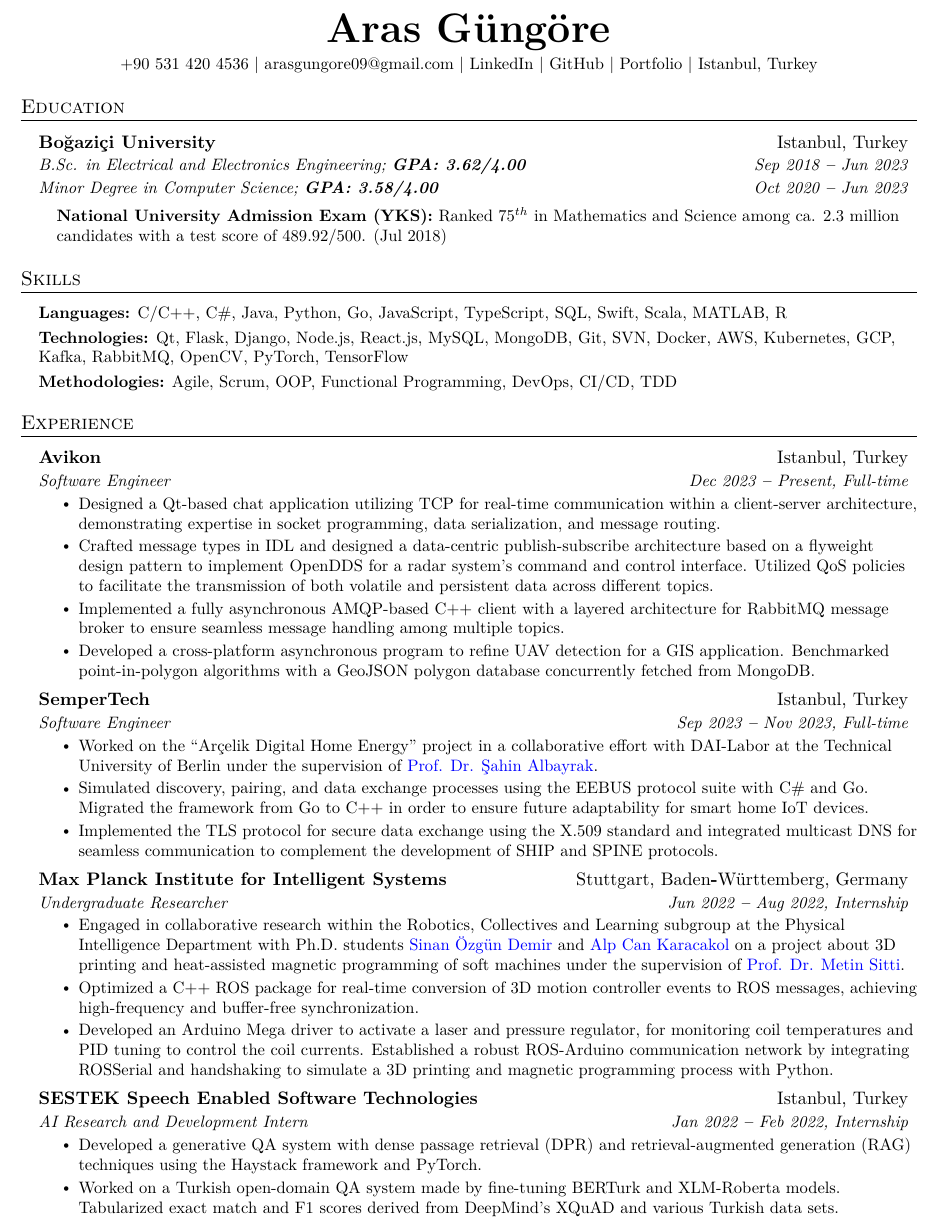
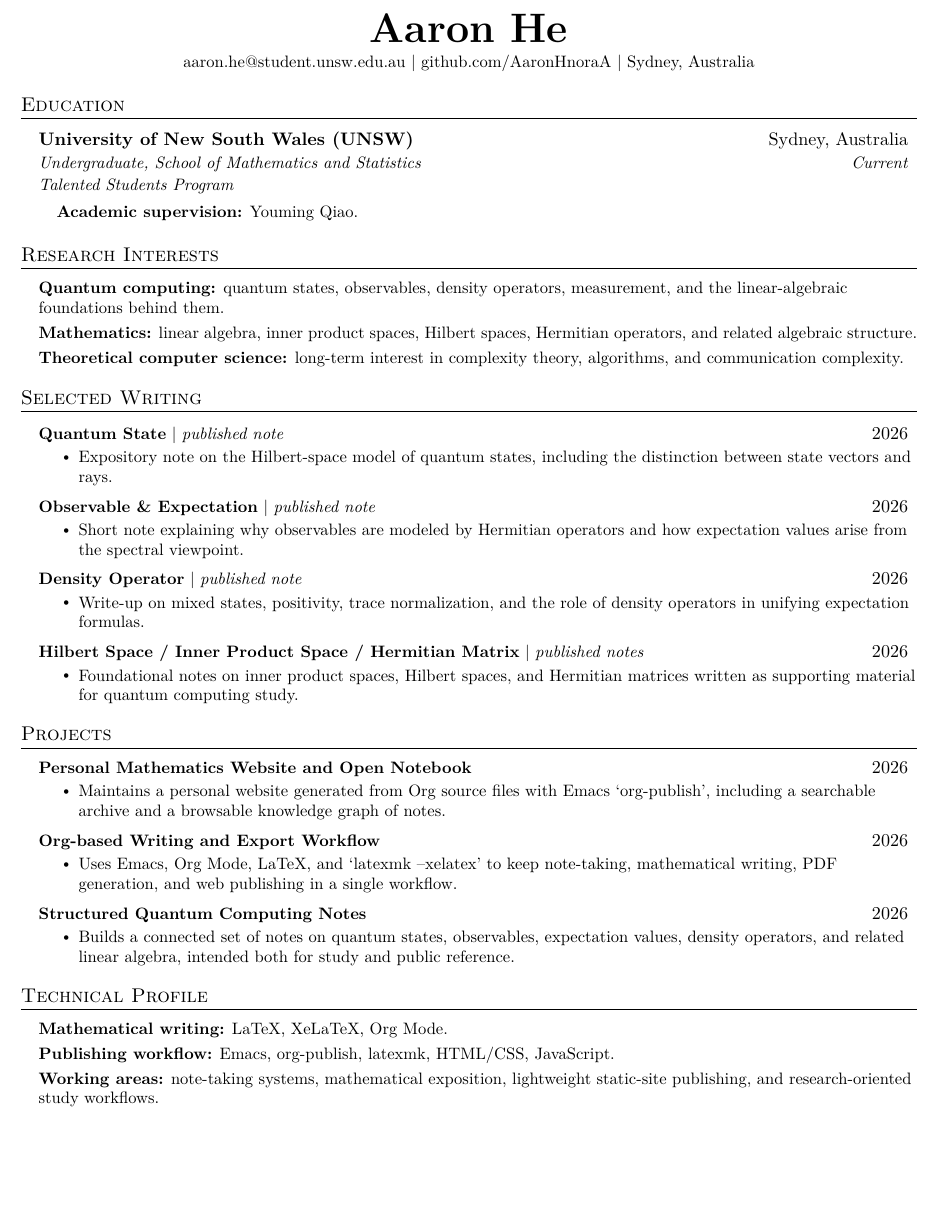
Before and after one commit to AaronHnoraA/AaronHnoraA.github.io, a LaTeX CV (CV/main.tex): part of page 1 of 2 before the commit and part of the page after it, cut at the place of the change, the shorter picture padded with empty space. Compiled offline with XeLaTeX.

Commit message:
site update: 2026-04-27 15:00:27

```diff
--- a/CV/main.tex
+++ b/CV/main.tex
@@ -63,82 +63,36 @@
 \begin{document}
 
 \begin{center}
-    \textbf{\Huge \scshape Aras Güngöre} \\ \vspace{3pt}
+    \textbf{\Huge \scshape Aaron He} \\ \vspace{3pt}
     \small
-    \href{tel:905314204536}{+90 531 420 4536}
+    \href{mailto:aaron.he@student.unsw.edu.au}{aaron.he@student.unsw.edu.au}
     $|$
-    \href{mailto:arasgungore09@gmail.com}{arasgungore09@gmail.com}
+    \href{https://github.com/AaronHnoraA}{github.com/AaronHnoraA}
     $|$
-    \href{https://www.linkedin.com/in/arasgungore}{LinkedIn}
-    $|$
-    \href{https://github.com/arasgungore}{GitHub}
-    $|$
-    \href{https://arasgungore.github.io}{Portfolio}
-    $|$
-    \href{https://www.google.com/maps/place/Bogazici+University+North+Campus/@41.0863067,29.0441352,15z/data=!4m5!3m4!1s0x0:0x9d2497b07c8edb2f!8m2!3d41.0863067!4d29.0441352}{Istanbul, Turkey}
+    Sydney, Australia
 \end{center}
 \section*{Education}
-\label{sec:org143fc61}
+\label{sec:org1ef53d2}
 \vspace{3pt}
 \resumeSubHeadingListStart
 
   \resumeEducationHeading
-    {Boğaziçi University}{Istanbul, Turkey}
-    {B.Sc. in Electrical and Electronics Engineering; \textbf{GPA: 3.62/4.00}}{Sep 2018 \textbf{--} Jun 2023}
-    {Minor Degree in Computer Science; \textbf{GPA: 3.58/4.00}}{Oct 2020 \textbf{--} Jun 2023}
+    {University of New South Wales (UNSW)}{Sydney, Australia}
+    {Undergraduate, School of Mathematics and Statistics}{Current}
+    {Talented Students Program}{}
     \resumeSubHeadingListStart
     \small{\item{
-      \textbf{National University Admission Exam (YKS):} Ranked $75^{th}$ in Mathematics and Science among ca. 2.3 million candidates with a test score of 489.92/500. (Jul 2018)}}
+      \textbf{Academic supervision:} Youming Qiao.}}
     \resumeSubHeadingListEnd
 
 \resumeSubHeadingListEnd
-\section*{Skills}
-\label{sec:orgda1e08b}
+\section*{Research Interests}
+\label{sec:orge2e1d50}
 \vspace{2pt}
 \resumeSubHeadingListStart
   \small{\item{
-    \textbf{Languages:}{ C/C++, C\#, Java, Python, Go, JavaScript, TypeScript, SQL, Swift, Scala, MATLAB, R} \\ \vspace{3pt}
-    \textbf{Technologies:}{ Qt, Flask, Django, Node.js, React.js, MySQL, MongoDB, Git, SVN, Docker, AWS, Kubernetes, GCP, Kafka, RabbitMQ, OpenCV, PyTorch, TensorFlow} \\ \vspace{3pt}
-    \textbf{Methodologies:}{ Agile, Scrum, OOP, Functional Programming, DevOps, CI/CD, TDD} \\ \vspace{3pt}
+    \textbf{Quantum computing:} quantum states, observables, density operators, measurement, and the linear-algebraic foundations behind them. \\ \vspace{3pt}
+    \textbf{Mathematics:} linear algebra, inner product spaces, Hilbert spaces, Hermitian operators, and related algebraic structure. \\ \vspace{3pt}
+    \textbf{Theoretical computer science:} long-term interest in complexity theory, algorithms, and communication complexity. \\ \vspace{3pt}
   }}
 \resumeSubHeadingListEnd
-\section*{Experience}
-\label{sec:org8512664}
-\vspace{3pt}
-\resumeSubHeadingListStart
-
-  \resumeSubheading
-    {Avikon}{Istanbul, Turkey}
-    {Software Engineer}{Dec 2023 \textbf{--} Present, Full-time}
-    \resumeItemListStart
-      \resumeItem{Designed a Qt-based chat application utilizing TCP for real-time communication within a client-server architecture, demonstrating expertise in socket programming, data serialization, and message routing.}
-      \resumeItem{Crafted message types in IDL and designed a data-centric publish-subscribe architecture based on a flyweight design pattern to implement OpenDDS for a radar system's command and control interface. Utilized QoS policies to facilitate the transmission of both volatile and persistent data across different topics.}
-      \resumeItem{Implemented a fully asynchronous AMQP-based C++ client with a layered architecture for RabbitMQ message broker to ensure seamless message handling among multiple topics.}
-      \resumeItem{Developed a cross-platform asynchronous program to refine UAV detection for a GIS application. Benchmarked point-in-polygon algorithms with a GeoJSON polygon database concurrently fetched from MongoDB.}
-    \resumeItemListEnd
-
-  \resumeSubheading
-    {SemperTech}{Istanbul, Turkey}
-    {Software Engineer}{Sep 2023 \textbf{--} Nov 2023, Full-time}
-    \resumeItemListStart
-      \resumeItem{Worked on the ``Arçelik Digital Home Energy'' project in a collaborative effort with DAI-Labor at the Technical University of Berlin under the supervision of \href{https://www.linkedin.com/in/prof-dr-dr-h-c-sahin-albayrak-65452a1/}{\color{blue}Prof. Dr. Şahin Albayrak}.}
-      \resumeItem{Simulated discovery, pairing, and data exchange processes using the EEBUS protocol suite with C\# and Go. Migrated the framework from Go to C++ in order to ensure future adaptability for smart home IoT devices.}
-      \resumeItem{Implemented the TLS protocol for secure data exchange using the X.509 standard and integrated multicast DNS for seamless communication to complement the development of SHIP and SPINE protocols.}
-    \resumeItemListEnd
-
-  \resumeSubheading
-    {Max Planck Institute for Intelligent Systems}{Stuttgart, Baden\textbf{-}Württemberg, Germany}
-    {Undergraduate Researcher}{Jun 2022 \textbf{--} Aug 2022, Internship}
-    \resumeItemListStart
-      \resumeItem{Engaged in collaborative research within the Robotics, Collectives and Learning subgroup at the Physical Intelligence Department with Ph.D. students \href{https://www.linkedin.com/in/sinan-ozgun-demir-981311129/}{\color{blue}Sinan Özgün Demir} and \href{https://www.linkedin.com/in/alpkaracakol/}{\color{blue}Alp Can Karacakol} on a project about 3D printing and heat-assisted magnetic programming of soft machines under the supervision of \href{https://www.linkedin.com/in/metin-sitti-0a8a712/}{\color{blue}Prof. Dr. Metin Sitti}.}
-      \resumeItem{Optimized a C++ ROS package for real-time conversion of 3D motion controller events to ROS messages, achieving high-frequency and buffer-free synchronization.}
-      \resumeItem{Developed an Arduino Mega driver to activate a laser and pressure regulator, for monitoring coil temperatures and PID tuning to control the coil currents. Established a robust ROS-Arduino communication network by integrating ROSSerial and handshaking to simulate a 3D printing and magnetic programming process with Python.}
-    \resumeItemListEnd
-
-  \resumeSubheading
-    {SESTEK Speech Enabled Software Technologies}{Istanbul, Turkey}
-    {AI Research and Development Intern}{Jan 2022 \textbf{--} Feb 2022, Internship}
-    \resumeItemListStart
-      \resumeItem{Developed a generative QA system with dense passage retrieval (DPR) and retrieval-augmented generation (RAG) techniques using the Haystack framework and PyTorch.}
-      \resumeItem{Worked on a Turkish open-domain QA system made by fine-tuning BERTurk and XLM-Roberta models. Tabularized exact match and F1 scores derived from DeepMind's XQuAD and various Turkish data sets.}
-    \resumeItemListEnd
@@ -153 +99,2 @@
-    \textbf{TÜBİTAK 2247-C Intern Researcher Scholarship:}{ Awarded to students who take part in research projects carried out by the Scientific and Technological Research Council of Turkey (TÜBİTAK). (Dec 2021 \textbf{--} Jun 2022)} \\ \vspace{3pt}
+\section*{Selected Writing}
+\label{sec:org418fefb}
@@ -161,22 +102,61 @@
 \resumeSubHeadingListStart
 
   \resumeProjectHeading
-    {\textbf{Filters and Fractals} $|$ \emph{\href{https://github.com/arasgungore/filters-and-fractals}{\color{blue}GitHub}}}{}
+    {\textbf{Quantum State} $|$ \emph{\href{roam/QC/quantum_state.html}{published note}}}{2026}
     \resumeItemListStart
-      \resumeItem{A C project which implements a variety of image processing operations that manipulate the size, filter, brightness, contrast, saturation, and other properties of PPM images from scratch and recursive fractal generation functions to model popular fractals including Mandelbrot set, Julia set, Koch curve, Barnsley fern, and Sierpinski triangle.}
+      \resumeItem{Expository note on the Hilbert-space model of quantum states, including the distinction between state vectors and rays.}
     \resumeItemListEnd
 
   \resumeProjectHeading
-    {\textbf{Chess Bot} $|$ \emph{\href{https://github.com/arasgungore/chess-bot}{\color{blue}GitHub}}}{}
+    {\textbf{Observable \& Expectation} $|$ \emph{\href{roam/QC/observable_expectation.html}{published note}}}{2026}
     \resumeItemListStart
-      \resumeItem{A C++ project in which you can play chess against an AI with a specified decision tree depth that uses alpha-beta pruning algorithm to predict the optimal move. Aside from basic moves, this mini chess engine also implements chess rules such as castling, en passant, fifty-move rule, threefold repetition, and pawn promotion.}
+      \resumeItem{Short note explaining why observables are modeled by Hermitian operators and how expectation values arise from the spectral viewpoint.}
     \resumeItemListEnd
 
   \resumeProjectHeading
-    {\textbf{DS\&A Projects} $|$ \emph{\href{https://github.com/arasgungore/CMPE250-projects}{\color{blue}GitHub}}}{}
+    {\textbf{Density Operator} $|$ \emph{\href{roam/QC/density_operator.html}{published note}}}{2026}
     \resumeItemListStart
-      \resumeItem{Five Java projects that apply DS\&A concepts such as discrete-event simulation using priority queues, Dijkstra's shortest path algorithm, Prim's algorithm to find the minimum spanning tree, Dinic's algorithm for maximum flow problems, and weighted job scheduling with dynamic programming to real-world problems.}
+      \resumeItem{Write-up on mixed states, positivity, trace normalization, and the role of density operators in unifying expectation formulas.}
+    \resumeItemListEnd
+
+  \resumeProjectHeading
+    {\textbf{Hilbert Space / Inner Product Space / Hermitian Matrix} $|$ \emph{\href{roam/math/hilbert_space.html}{published notes}}}{2026}
+    \resumeItemListStart
+      \resumeItem{Foundational notes on inner product spaces, Hilbert spaces, and Hermitian matrices written as supporting material for quantum computing study.}
     \resumeItemListEnd
 
 \resumeSubHeadingListEnd
+\section*{Projects}
+\label{sec:org09e3048}
+\vspace{2pt}
+\resumeSubHeadingListStart
+  \resumeProjectHeading
+    {\textbf{Personal Mathematics Website and Open Notebook}}{2026}
+    \resumeItemListStart
+      \resumeItem{Maintains a personal website generated from Org source files with Emacs `org-publish', including a searchable archive and a browsable knowledge graph of notes.}
+    \resumeItemListEnd
+
+  \resumeProjectHeading
+    {\textbf{Org-based Writing and Export Workflow}}{2026}
+    \resumeItemListStart
+      \resumeItem{Uses Emacs, Org Mode, LaTeX, and `latexmk --xelatex' to keep note-taking, mathematical writing, PDF generation, and web publishing in a single workflow.}
+    \resumeItemListEnd
+
+  \resumeProjectHeading
+    {\textbf{Structured Quantum Computing Notes}}{2026}
+    \resumeItemListStart
+      \resumeItem{Builds a connected set of notes on quantum states, observables, expectation values, density operators, and related linear algebra, intended both for study and public reference.}
+    \resumeItemListEnd
+
+\resumeSubHeadingListEnd
+\section*{Technical Profile}
+\label{sec:org53bc2dc}
+\vspace{2pt}
+\resumeSubHeadingListStart
+  \small{\item{
+    \textbf{Mathematical writing:}{ LaTeX, XeLaTeX, Org Mode.} \\ \vspace{3pt}
+    \textbf{Publishing workflow:}{ Emacs, org-publish, latexmk, HTML/CSS, JavaScript.} \\ \vspace{3pt}
+    \textbf{Working areas:}{ note-taking systems, mathematical exposition, lightweight static-site publishing, and research-oriented study workflows.}
+  }}
+\resumeSubHeadingListEnd
 \end{document}
```
Also changed, not shown: CV/Aras_Gungore_CV.pdf, CV/main.tex (16 more changed lines), 12 other files.
